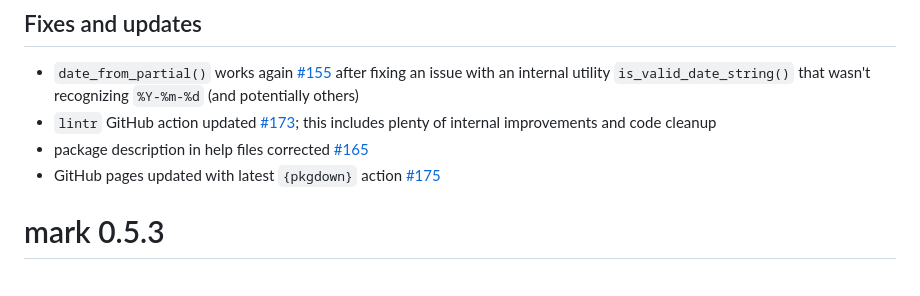
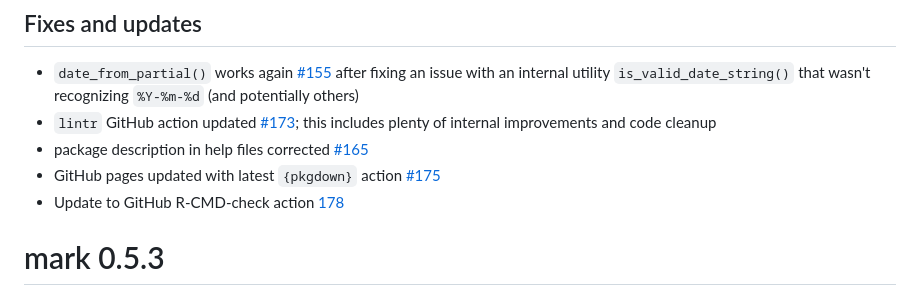
Before and after one commit to jmbarbone/mark, a Markdown page: NEWS.md, the part around the change. Rendered like a GitHub page.

Commit message:
#178 Update NEWS.md

```diff
--- a/NEWS.md
+++ b/NEWS.md
@@ -10,6 +10,7 @@
 * `lintr` GitHub action updated [#173](https://github.com/jmbarbone/mark/issues/173); this includes plenty of internal improvements and code cleanup
 * package description in help files corrected [#165](https://github.com/jmbarbone/mark/issues/165)
 * GitHub pages updated with latest `{pkgdown}` action [#175](https://github.com/jmbarbone/mark/issues/165)
+* Update to GitHub R-CMD-check action [178](https://github.com/jmbarbone/mark/issues/151)
 
 # mark 0.5.3
 
```
